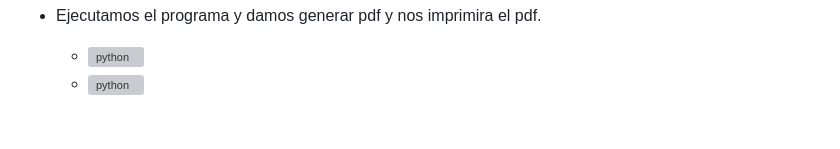
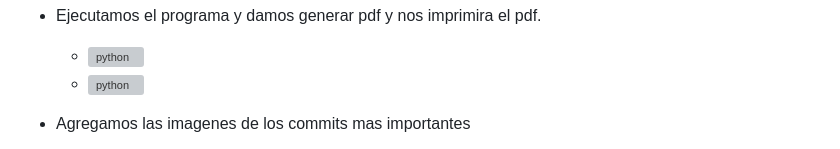
Before and after one commit to ifs570/Django-Lab7, a Markdown page: README.md, the part around the change printed below. GitHub-like rendering; blank space fills up the shorter version; grey boxes are pictures that could not be loaded.

Commit message:
Update README.md
imagenes commit

```diff
--- a/README.md
+++ b/README.md
@@ -313,4 +313,5 @@
     - ![python](img/img71.PNG)
     - ![python](img/img72.PNG)
 
+- Agregamos las imagenes de los commits mas importantes
 
```
Also changed, not shown: other parts of README.md (+5 -0 lines).
